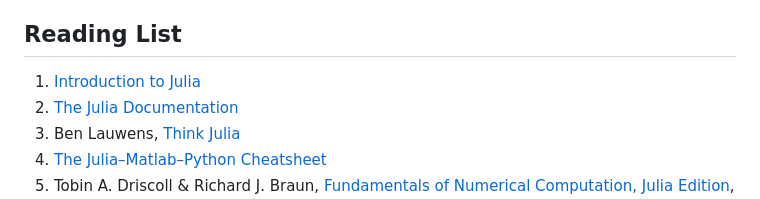
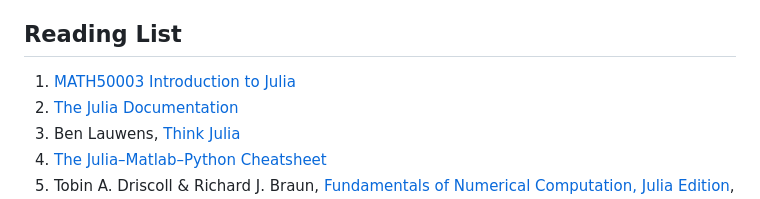
Before and after one commit to farischaudhry/MATH50003NumericalAnalysis, a Markdown page: README.md, the part around the change. GitHub-like rendering.

```diff
--- a/README.md
+++ b/README.md
@@ -24,7 +24,7 @@ Office hour: Mondays 11am, Huxley 6M40
 
 ## Reading List
 
-1. [Introduction to Julia](https://github.com/Imperial-MATH50003/MATH50003NumericalAnalysis/blob/main/notes/A.Julia.ipynb)
+1. [MATH50003 Introduction to Julia](https://github.com/Imperial-MATH50003/MATH50003NumericalAnalysis/blob/main/notes/A.Julia.ipynb)
 4. [The Julia Documentation](https://docs.julialang.org)
 6. Ben Lauwens, [Think Julia](https://benlauwens.github.io/ThinkJulia.jl/latest/book)
 5. [The Julia–Matlab–Python Cheatsheet](https://cheatsheets.quantecon.org)
```
